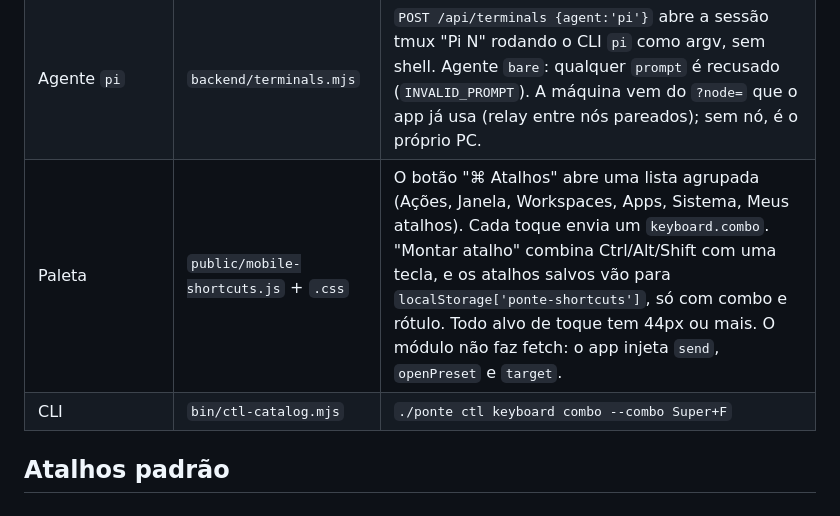
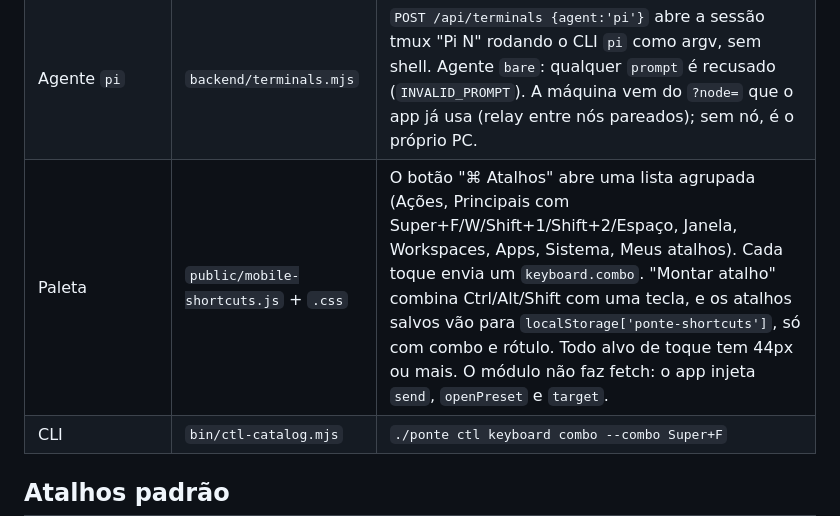
Before and after one commit to LucasOl1337/ponte, a Markdown page: docs/mobile-shortcuts.md, the part around the change. GitHub-like rendering.

Commit message:
docs: mention Principais shortcut group

```diff
--- a/docs/mobile-shortcuts.md
+++ b/docs/mobile-shortcuts.md
@@ -10,7 +10,7 @@ uma ação fixa, **Abrir terminal com Pi**.
 | --- | --- | --- |
 | Ação `keyboard.combo` | `backend/desktop.mjs` | Recebe `{type:'keyboard.combo', combo}` em `POST /api/action`, com o token de sempre. Aceita só `Super[+Ctrl][+Alt][+Shift]+TECLA`, com os modificadores nessa ordem. Cada nome vira um código evdev fixo (`COMBO_KEYS`). Pressiona e solta tudo numa única chamada `ydotool key`, soltando na ordem inversa. Se a chamada falha, solta de novo. Um arrasto em curso é solto antes do atalho. Fora da lista, devolve `400 KEY_NOT_ALLOWED` e o ydotool não roda. |
 | Agente `pi` | `backend/terminals.mjs` | `POST /api/terminals {agent:'pi'}` abre a sessão tmux "Pi N" rodando o CLI `pi` como argv, sem shell. Agente `bare`: qualquer `prompt` é recusado (`INVALID_PROMPT`). A máquina vem do `?node=` que o app já usa (relay entre nós pareados); sem nó, é o próprio PC. |
-| Paleta | `public/mobile-shortcuts.js` + `.css` | O botão "⌘ Atalhos" abre uma lista agrupada (Ações, Janela, Workspaces, Apps, Sistema, Meus atalhos). Cada toque envia um `keyboard.combo`. "Montar atalho" combina Ctrl/Alt/Shift com uma tecla, e os atalhos salvos vão para `localStorage['ponte-shortcuts']`, só com combo e rótulo. Todo alvo de toque tem 44px ou mais. O módulo não faz fetch: o app injeta `send`, `openPreset` e `target`. |
+| Paleta | `public/mobile-shortcuts.js` + `.css` | O botão "⌘ Atalhos" abre uma lista agrupada (Ações, Principais com Super+F/W/Shift+1/Shift+2/Espaço, Janela, Workspaces, Apps, Sistema, Meus atalhos). Cada toque envia um `keyboard.combo`. "Montar atalho" combina Ctrl/Alt/Shift com uma tecla, e os atalhos salvos vão para `localStorage['ponte-shortcuts']`, só com combo e rótulo. Todo alvo de toque tem 44px ou mais. O módulo não faz fetch: o app injeta `send`, `openPreset` e `target`. |
 | CLI | `bin/ctl-catalog.mjs` | `./ponte ctl keyboard combo --combo Super+F` |
 
 ## Atalhos padrão
```
